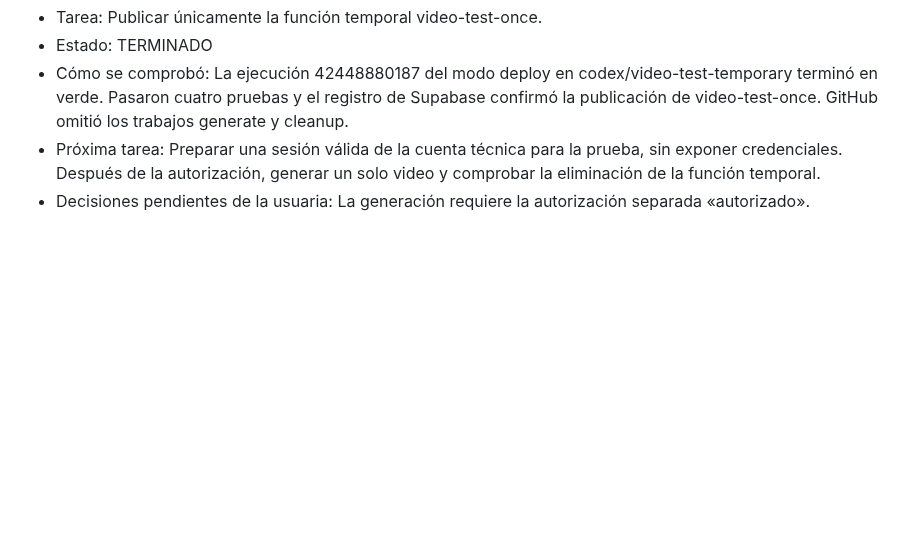
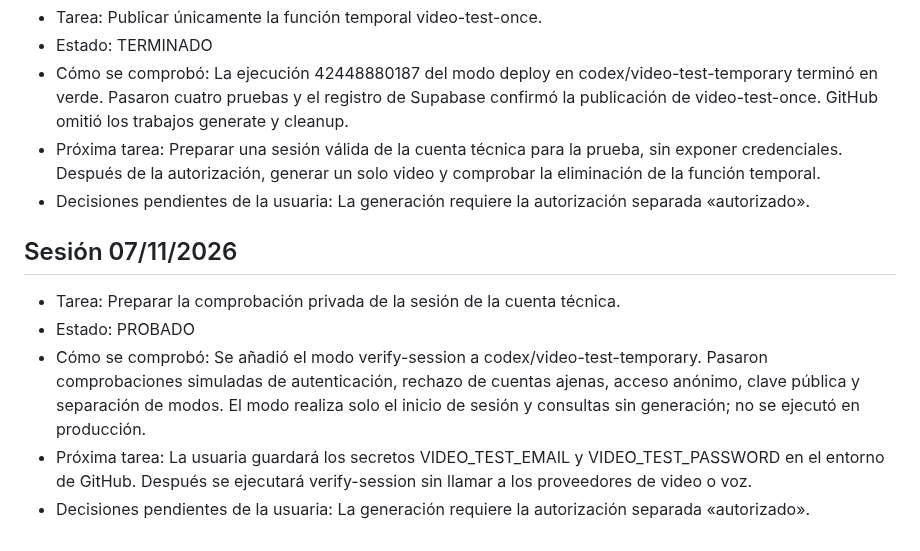
Before and after one commit to corazonstudioai/corazon-studio-ai-web, a Markdown page: PROGRESO.md, the part around the change. Rendered like a GitHub page; blank space fills up the shorter version.

Commit message:
Registrar preparación de la comprobación de sesión técnica

```diff
--- a/PROGRESO.md
+++ b/PROGRESO.md
@@ -172,3 +172,10 @@
 - Cómo se comprobó: La ejecución 42448880187 del modo deploy en codex/video-test-temporary terminó en verde. Pasaron cuatro pruebas y el registro de Supabase confirmó la publicación de video-test-once. GitHub omitió los trabajos generate y cleanup.
 - Próxima tarea: Preparar una sesión válida de la cuenta técnica para la prueba, sin exponer credenciales. Después de la autorización, generar un solo video y comprobar la eliminación de la función temporal.
 - Decisiones pendientes de la usuaria: La generación requiere la autorización separada «autorizado».
+
+## Sesión 07/11/2026
+- Tarea: Preparar la comprobación privada de la sesión de la cuenta técnica.
+- Estado: PROBADO
+- Cómo se comprobó: Se añadió el modo verify-session a codex/video-test-temporary. Pasaron comprobaciones simuladas de autenticación, rechazo de cuentas ajenas, acceso anónimo, clave pública y separación de modos. El modo realiza solo el inicio de sesión y consultas sin generación; no se ejecutó en producción.
+- Próxima tarea: La usuaria guardará los secretos VIDEO_TEST_EMAIL y VIDEO_TEST_PASSWORD en el entorno de GitHub. Después se ejecutará verify-session sin llamar a los proveedores de video o voz.
+- Decisiones pendientes de la usuaria: La generación requiere la autorización separada «autorizado».
```
